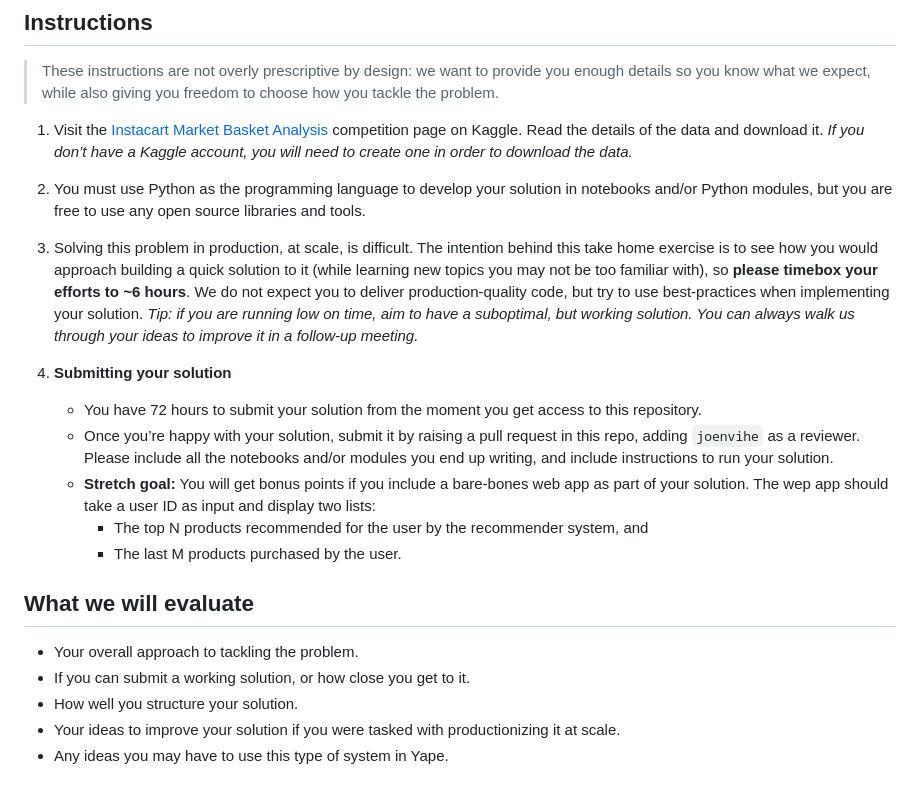
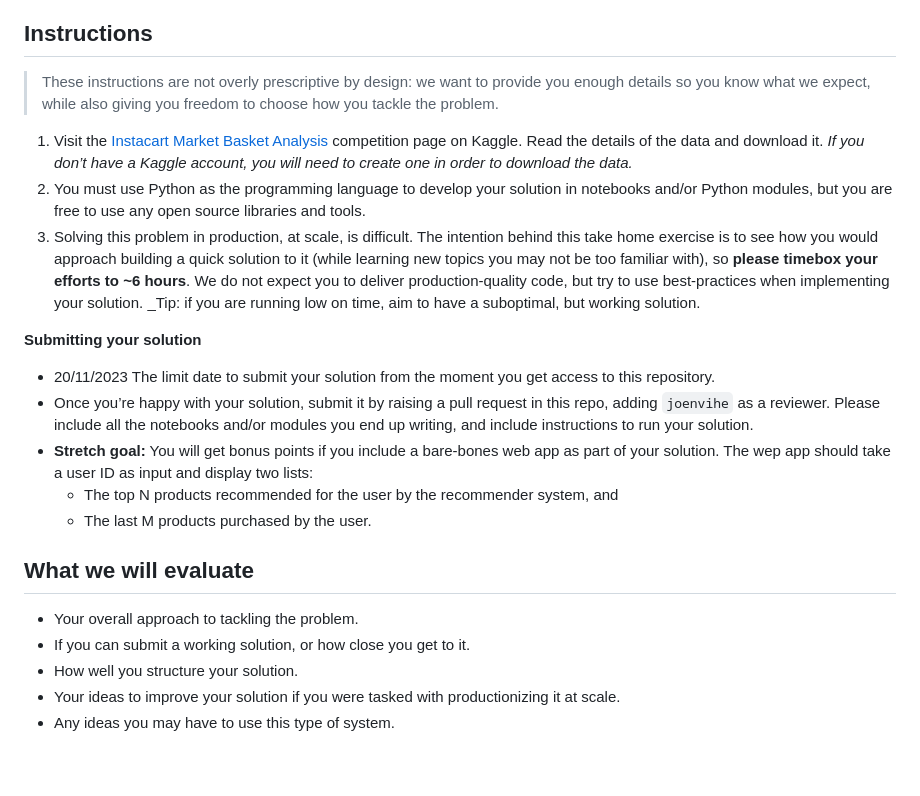
Before and after one commit to joenvihe/test_rimac, a Markdown page: README.md, the part around the change. Drawn GitHub-style.

```diff
--- a/README.md
+++ b/README.md
@@ -23,10 +23,11 @@ recommend(user_id) -> [top_recommended_product_id_1,
 
 1. Visit the [Instacart Market Basket Analysis](https://www.kaggle.com/competitions/instacart-market-basket-analysis) competition page on Kaggle. Read the details of the data and download it. _If you don’t have a Kaggle account, you will need to create one in order to download the data._
 2. You must use Python as the programming language to develop your solution in notebooks and/or Python modules, but you are free to use any open source libraries and tools.
-3. Solving this problem in production, at scale, is difficult. The intention behind this take home exercise is to see how you would approach building a quick solution to it (while learning new topics you may not be too familiar with), so **please timebox your efforts to ~6 hours**. We do not expect you to deliver production-quality code, but try to use best-practices when implementing your solution. _Tip: if you are running low on time, aim to have a suboptimal, but working solution. You can always walk us through your ideas to improve it in a follow-up meeting._
-4. **Submitting your solution**
+3. Solving this problem in production, at scale, is difficult. The intention behind this take home exercise is to see how you would approach building a quick solution to it (while learning new topics you may not be too familiar with), so **please timebox your efforts to ~6 hours**. We do not expect you to deliver production-quality code, but try to use best-practices when implementing your solution. _Tip: if you are running low on time, aim to have a suboptimal, but working solution.
 
-   - You have 72 hours to submit your solution from the moment you get access to this repository.
+**Submitting your solution**
+
+   - 20/11/2023 The limit date to submit your solution from the moment you get access to this repository.
    - Once you’re happy with your solution, submit it by raising a pull request in this repo, adding `joenvihe` as a reviewer. Please include all the notebooks and/or modules you end up writing, and include instructions to run your solution.
    - **Stretch goal:** You will get bonus points if you include a bare-bones web app as part of your solution. The wep app should take a user ID as input and display two lists:
      - The top N products recommended for the user by the recommender system, and
@@ -38,4 +39,4 @@ recommend(user_id) -> [top_recommended_product_id_1,
 - If you can submit a working solution, or how close you get to it.
 - How well you structure your solution.
 - Your ideas to improve your solution if you were tasked with productionizing it at scale.
-- Any ideas you may have to use this type of system in Yape.
+- Any ideas you may have to use this type of system.
```
